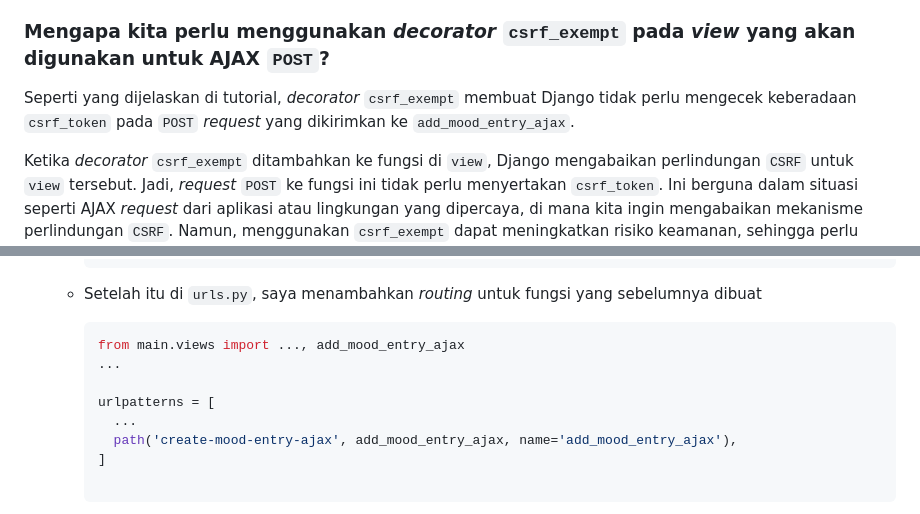
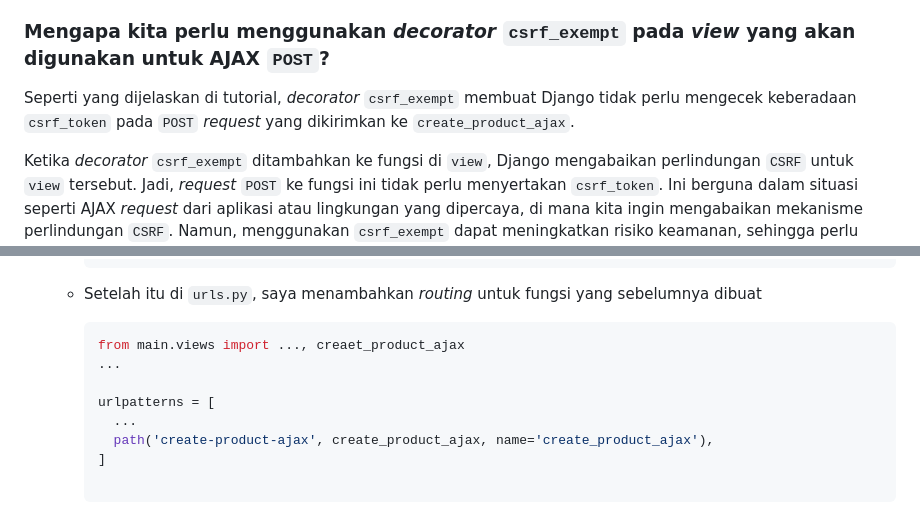
Before and after one commit to mansizsultan/pre-loved-books, a Markdown page: README.md, 2 parts joined by grey strips. GitHub-like rendering.

````diff
--- a/README.md
+++ b/README.md
@@ -52,7 +52,7 @@ Dari apa yang sudah dijelaskan di tutorial minggu ini, saya merangkum beberapa p
 Fungsi `await` memungkinkan kita untuk menggunakana AJAX tanpa perlu menggunakan library eksternal, seperti jQuery. AJAX sendiri berfungsi untuk meminta data dari dari _web server_ menggunakan `XMLHttpRequest` dan menampilkannya dengan JavaScript dan HTML DOM. `fetch()` sendiri berfungsi sebagai pengganti yang lebih kuat dan fleksibel dari `XMLHttpRequest`. `await` dalam `fetch()` berfungsi menghentikan program untuk sementara sampai `fetch()` selesai dan hasilnya tersedia. Jika tidak menggunakan `await` dalam `fetch()`, `fetch()` akan langsung menampilkan _promise_ tanpa menunggu hasilnya tersedia.
 
 ### Mengapa kita perlu menggunakan _decorator_ `csrf_exempt` pada _view_ yang akan digunakan untuk AJAX `POST`?
-Seperti yang dijelaskan di tutorial, _decorator_ `csrf_exempt` membuat Django tidak perlu mengecek keberadaan `csrf_token` pada `POST` _request_ yang dikirimkan ke `add_mood_entry_ajax`.
+Seperti yang dijelaskan di tutorial, _decorator_ `csrf_exempt` membuat Django tidak perlu mengecek keberadaan `csrf_token` pada `POST` _request_ yang dikirimkan ke `create_product_ajax`.
 
 Ketika _decorator_ `csrf_exempt` ditambahkan ke fungsi di `view`, Django mengabaikan perlindungan `CSRF` untuk `view` tersebut. Jadi, _request_ `POST` ke fungsi ini tidak perlu menyertakan `csrf_token`. Ini berguna dalam situasi seperti AJAX _request_ dari aplikasi atau lingkungan yang dipercaya, di mana kita ingin mengabaikan mekanisme perlindungan `CSRF`. Namun, menggunakan `csrf_exempt` dapat meningkatkan risiko keamanan, sehingga perlu diterapkan dengan hati-hati. Pada tutorial ini, mungkin penggunaan _decorator_ `csrf_exempt` bertujuan untuk mengajarkan kita tentang kewaspadaan terhadap keamanan web yang kita buat.
 
@@ -102,12 +102,12 @@ Ketika _decorator_ `csrf_exempt` ditambahkan ke fungsi di `view`, Django mengaba
 
   - Setelah itu di `urls.py`, saya menambahkan _routing_ untuk fungsi yang sebelumnya dibuat
     ```python
-    from main.views import ..., add_mood_entry_ajax
+    from main.views import ..., creaet_product_ajax
     ...
 
     urlpatterns = [
       ...
-      path('create-mood-entry-ajax', add_mood_entry_ajax, name='add_mood_entry_ajax'),
+      path('create-product-ajax', create_product_ajax, name='create_product_ajax'),
     ]
 
     ```
````
Also changed, not shown: other parts of README.md (+1 -1 lines).
